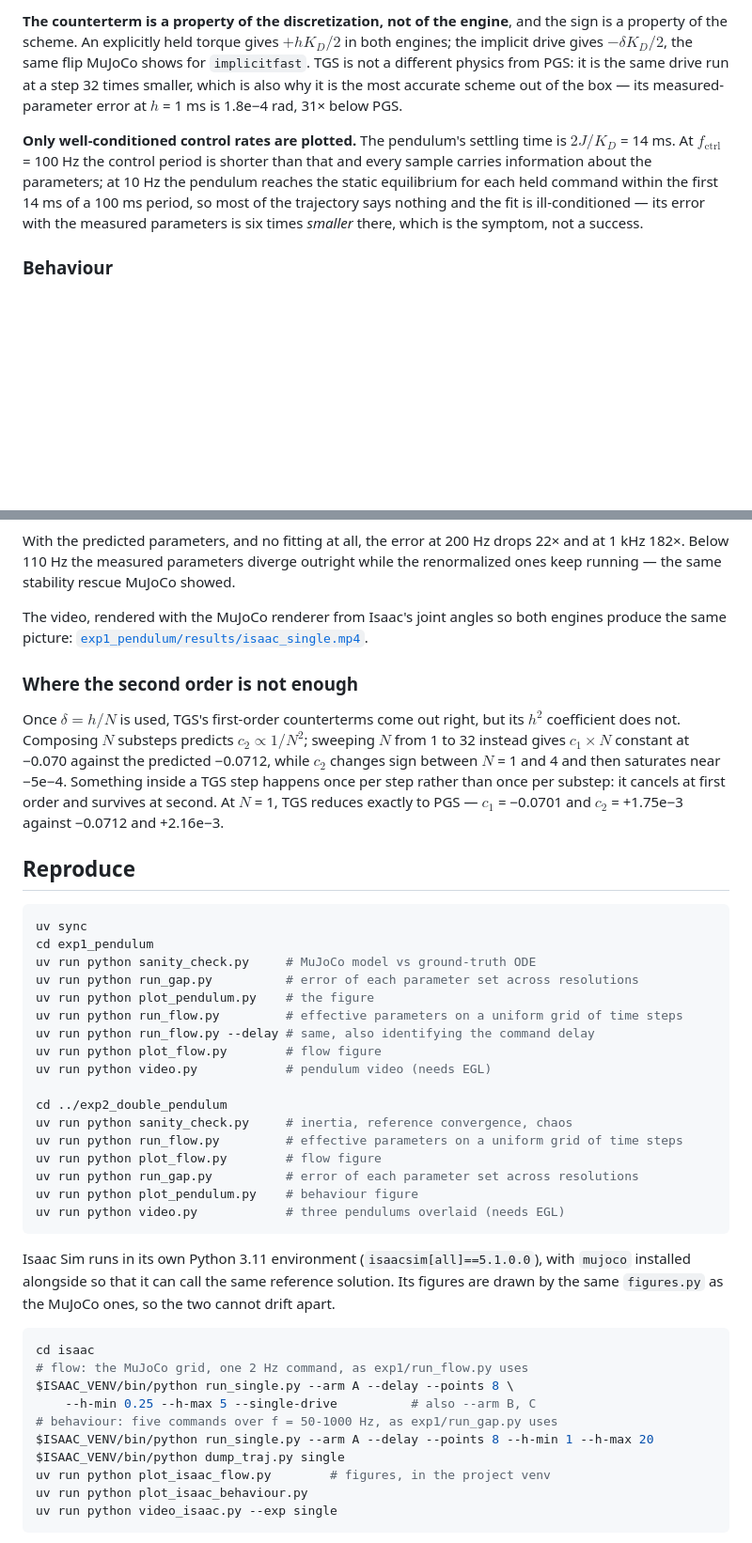
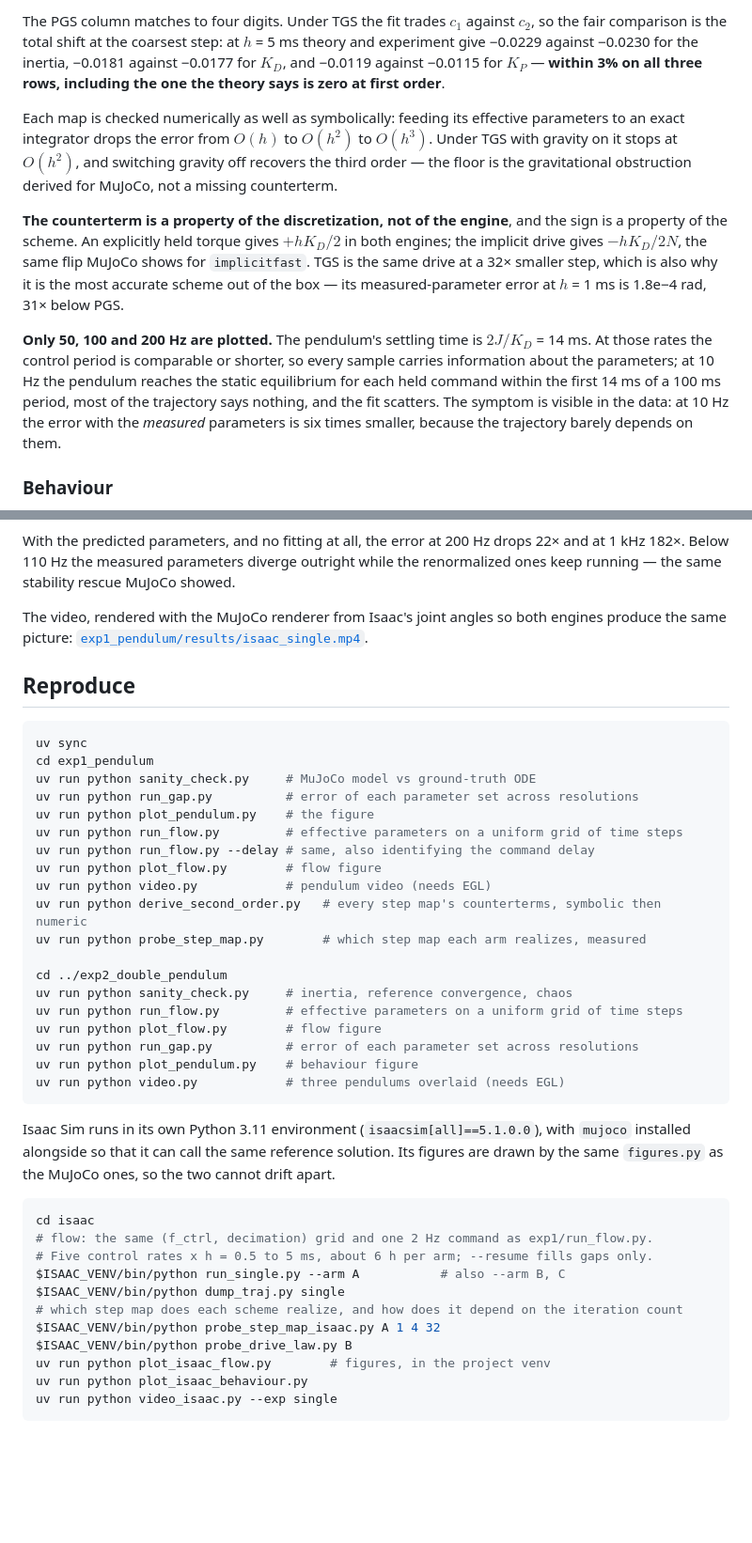
Before and after one commit to WhymustIhaveaname/RenormalizationRobotics, a Markdown page: README.md, 2 parts joined by grey strips. Shown at 94% size. Rendered like a GitHub page; blank space fills up the shorter version.

````diff
--- a/README.md
+++ b/README.md
@@ -215,7 +220,11 @@ The PGS column matches to four digits with $R^2$ = 0.999, including the $h^2$ cu
 
-**The counterterm is a property of the discretization, not of the engine**, and the sign is a property of the scheme. An explicitly held torque gives $+hK_D/2$ in both engines; the implicit drive gives $-\delta K_D/2$, the same flip MuJoCo shows for `implicitfast`. TGS is not a different physics from PGS: it is the same drive run at a step 32 times smaller, which is also why it is the most accurate scheme out of the box — its measured-parameter error at $h$ = 1 ms is 1.8e−4 rad, 31× below PGS.
+The PGS column matches to four digits. Under TGS the fit trades $c_1$ against $c_2$, so the fair comparison is the total shift at the coarsest step: at $h$ = 5 ms theory and experiment give −0.0229 against −0.0230 for the inertia, −0.0181 against −0.0177 for $K_D$, and −0.0119 against −0.0115 for $K_P$ — **within 3% on all three rows, including the one the theory says is zero at first order**.
 
-**Only well-conditioned control rates are plotted.** The pendulum's settling time is $2J/K_D$ = 14 ms. At $f_\mathrm{ctrl}$ = 100 Hz the control period is shorter than that and every sample carries information about the parameters; at 10 Hz the pendulum reaches the static equilibrium for each held command within the first 14 ms of a 100 ms period, so most of the trajectory says nothing and the fit is ill-conditioned — its error with the measured parameters is six times *smaller* there, which is the symptom, not a success.
+Each map is checked numerically as well as symbolically: feeding its effective parameters to an exact integrator drops the error from $O(h)$ to $O(h^2)$ to $O(h^3)$. Under TGS with gravity on it stops at $O(h^2)$, and switching gravity off recovers the third order — the floor is the gravitational obstruction derived for MuJoCo, not a missing counterterm.
+
+**The counterterm is a property of the discretization, not of the engine**, and the sign is a property of the scheme. An explicitly held torque gives $+hK_D/2$ in both engines; the implicit drive gives $-hK_D/2N$, the same flip MuJoCo shows for `implicitfast`. TGS is the same drive at a 32× smaller step, which is also why it is the most accurate scheme out of the box — its measured-parameter error at $h$ = 1 ms is 1.8e−4 rad, 31× below PGS.
+
+**Only 50, 100 and 200 Hz are plotted.** The pendulum's settling time is $2J/K_D$ = 14 ms. At those rates the control period is comparable or shorter, so every sample carries information about the parameters; at 10 Hz the pendulum reaches the static equilibrium for each held command within the first 14 ms of a 100 ms period, most of the trajectory says nothing, and the fit scatters. The symptom is visible in the data: at 10 Hz the error with the *measured* parameters is six times smaller, because the trajectory barely depends on them.
 
 ### Behaviour
 
@@ -224,10 +233,6 @@ The PGS column matches to four digits with $R^2$ = 0.999, including the $h^2$ cu
 With the predicted parameters, and no fitting at all, the error at 200 Hz drops 22× and at 1 kHz 182×. Below 110 Hz the measured parameters diverge outright while the renormalized ones keep running — the same stability rescue MuJoCo showed.
 
 The video, rendered with the MuJoCo renderer from Isaac's joint angles so both engines produce the same picture: [`exp1_pendulum/results/isaac_single.mp4`](exp1_pendulum/results/isaac_single.mp4).
-
-### Where the second order is not enough
-
-Once $\delta = h/N$ is used, TGS's first-order counterterms come out right, but its $h^2$ coefficient does not. Composing $N$ substeps predicts $c_2 \propto 1/N^2$; sweeping $N$ from 1 to 32 instead gives $c_1 \times N$ constant at −0.070 against the predicted −0.0712, while $c_2$ changes sign between $N$ = 1 and 4 and then saturates near −5e−4. Something inside a TGS step happens once per step rather than once per substep: it cancels at first order and survives at second. At $N$ = 1, TGS reduces exactly to PGS — $c_1$ = −0.0701 and $c_2$ = +1.75e−3 against −0.0712 and +2.16e−3.
 
 ## Reproduce
 
@@ -241,6 +246,8 @@ uv run python run_flow.py         # effective parameters on a uniform grid of ti
 uv run python run_flow.py --delay # same, also identifying the command delay
 uv run python plot_flow.py        # flow figure
 uv run python video.py            # pendulum video (needs EGL)
+uv run python derive_second_order.py   # every step map's counterterms, symbolic then numeric
+uv run python probe_step_map.py        # which step map each arm realizes, measured
 
 cd ../exp2_double_pendulum
 uv run python sanity_check.py     # inertia, reference convergence, chaos
@@ -257,12 +264,13 @@ the same `figures.py` as the MuJoCo ones, so the two cannot drift apart.
 
 ```bash
 cd isaac
-# flow: the MuJoCo grid, one 2 Hz command, as exp1/run_flow.py uses
-$ISAAC_VENV/bin/python run_single.py --arm A --delay --points 8 \
-    --h-min 0.25 --h-max 5 --single-drive          # also --arm B, C
-# behaviour: five commands over f = 50-1000 Hz, as exp1/run_gap.py uses
-$ISAAC_VENV/bin/python run_single.py --arm A --delay --points 8 --h-min 1 --h-max 20
+# flow: the same (f_ctrl, decimation) grid and one 2 Hz command as exp1/run_flow.py.
+# Five control rates x h = 0.5 to 5 ms, about 6 h per arm; --resume fills gaps only.
+$ISAAC_VENV/bin/python run_single.py --arm A           # also --arm B, C
 $ISAAC_VENV/bin/python dump_traj.py single
+# which step map does each scheme realize, and how does it depend on the iteration count
+$ISAAC_VENV/bin/python probe_step_map_isaac.py A 1 4 32
+$ISAAC_VENV/bin/python probe_drive_law.py B
 uv run python plot_isaac_flow.py        # figures, in the project venv
 uv run python plot_isaac_behaviour.py
 uv run python video_isaac.py --exp single
````
Also changed, not shown: other parts of README.md (+17 -12 lines), exp1_pendulum/results/fig_flow_isaac_single.png, 13 other files.
